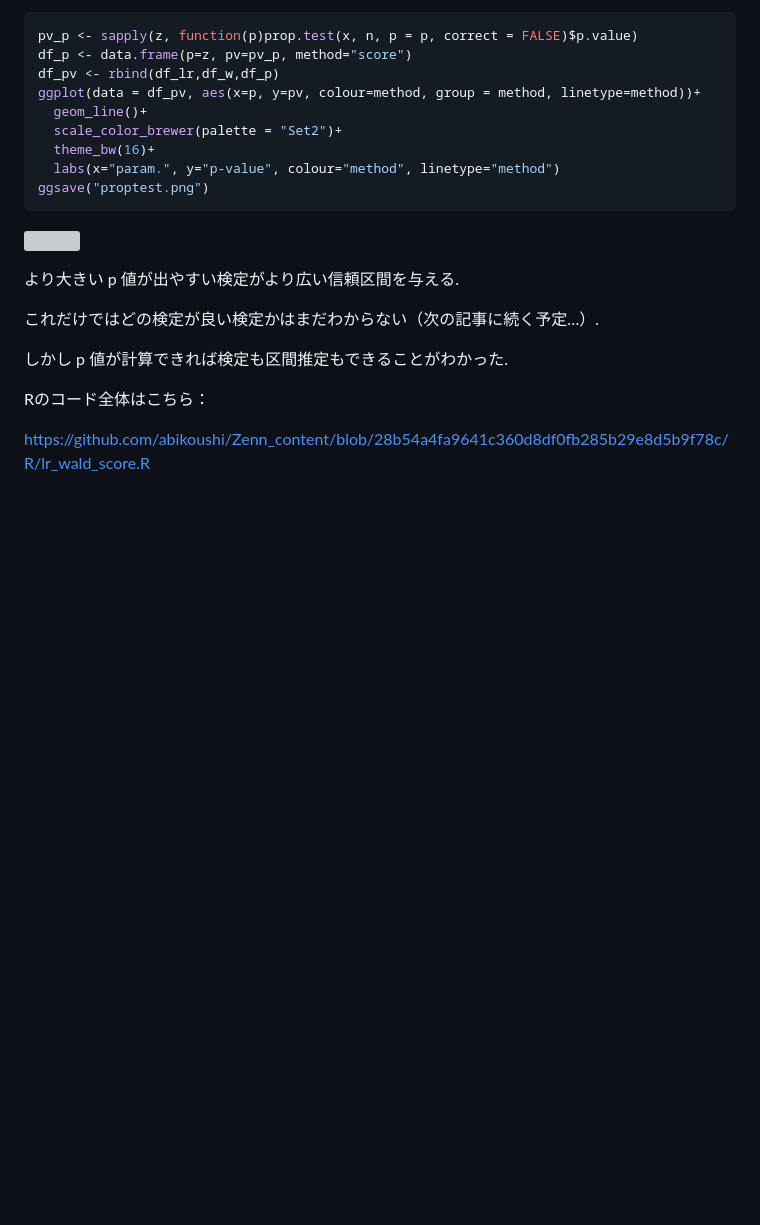
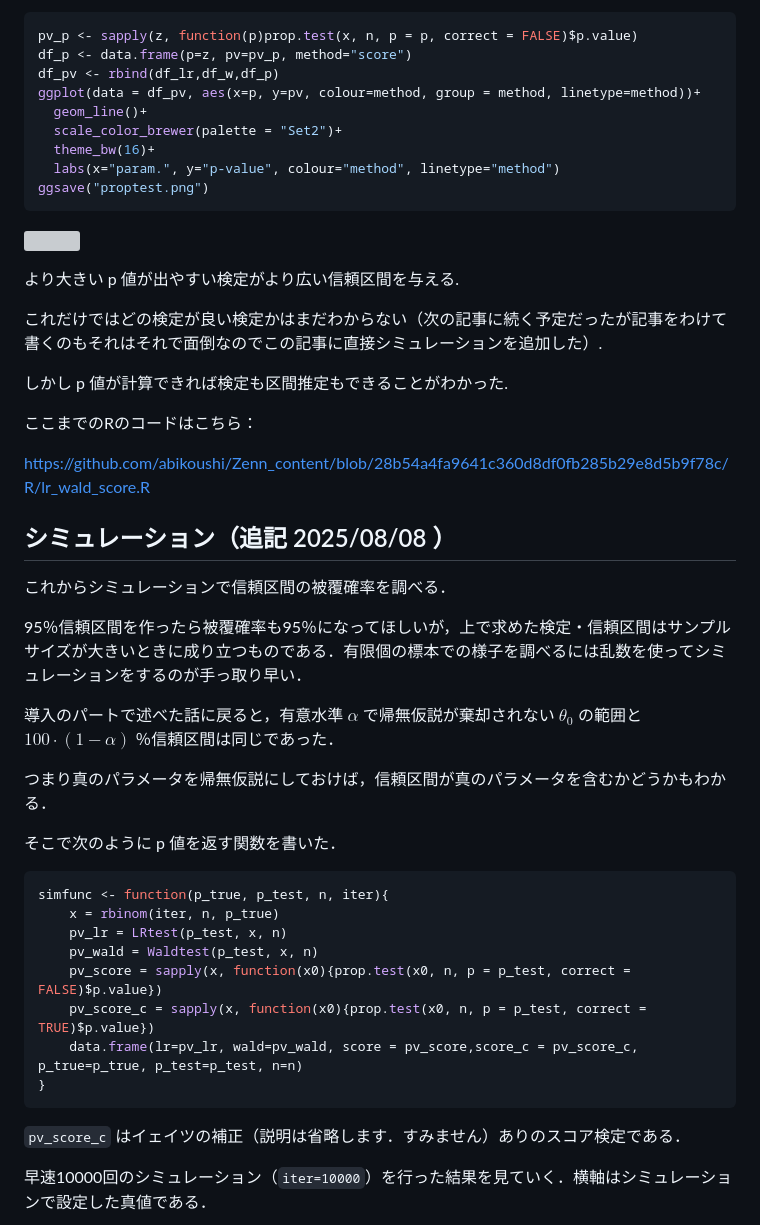
Before and after one commit to abikoushi/Zenn_content, a Markdown page: articles/lr_wald_score_binom.md, the part around the change printed below. GitHub-like rendering; blank space fills up the shorter version; grey boxes are pictures that could not be loaded.

Commit message:
add LR_Wald_Score_sim

````diff
--- a/articles/lr_wald_score_binom.md
+++ b/articles/lr_wald_score_binom.md
@@ -337,10 +337,39 @@ ggsave("proptest.png")
 
 より大きい p 値が出やすい検定がより広い信頼区間を与える.
 
-これだけではどの検定が良い検定かはまだわからない（次の記事に続く予定…）.
+これだけではどの検定が良い検定かはまだわからない（次の記事に続く予定だったが記事をわけて書くのもそれはそれで面倒なのでこの記事に直接シミュレーションを追加した）.
 
 しかし p 値が計算できれば検定も区間推定もできることがわかった.
 
-Rのコード全体はこちら：
+ここまでのRのコードはこちら：
 
 https://github.com/abikoushi/Zenn_content/blob/28b54a4fa9641c360d8df0fb285b29e8d5b9f78c/R/lr_wald_score.R
+
+
+## シミュレーション（追記 2025/08/08 ）
+
+これからシミュレーションで信頼区間の被覆確率を調べる．
+
+95％信頼区間を作ったら被覆確率も95％になってほしいが，上で求めた検定・信頼区間はサンプルサイズが大きいときに成り立つものである．有限個の標本での様子を調べるには乱数を使ってシミュレーションをするのが手っ取り早い．
+
+導入のパートで述べた話に戻ると，有意水準 $\alpha$ で帰無仮説が棄却されない $\theta_0$ の範囲と　$100 \cdot (1-\alpha)$ ％信頼区間は同じであった．
+
+つまり真のパラメータを帰無仮説にしておけば，信頼区間が真のパラメータを含むかどうかもわかる．
+
+そこで次のように p 値を返す関数を書いた．
+
+```r
+simfunc <- function(p_true, p_test, n, iter){
+    x = rbinom(iter, n, p_true)
+    pv_lr = LRtest(p_test, x, n)
+    pv_wald = Waldtest(p_test, x, n)
+    pv_score = sapply(x, function(x0){prop.test(x0, n, p = p_test, correct = FALSE)$p.value})
+    pv_score_c = sapply(x, function(x0){prop.test(x0, n, p = p_test, correct = TRUE)$p.value})
+    data.frame(lr=pv_lr, wald=pv_wald, score = pv_score,score_c = pv_score_c, p_true=p_true, p_test=p_test, n=n)
+}
+```
+
+`pv_score_c` はイェイツの補正（説明は省略します．すみません）ありのスコア検定である．
+
+早速10000回のシミュレーション（`iter=10000`）を行った結果を見ていく．横軸はシミュレーションで設定した真値である．
+
````
Also changed, not shown: other parts of articles/lr_wald_score_binom.md (+28 -12 lines), images/lr_wald_score/p_alpha.png (added), images/lr_wald_score/p_cp.png (added), 1 other file.
